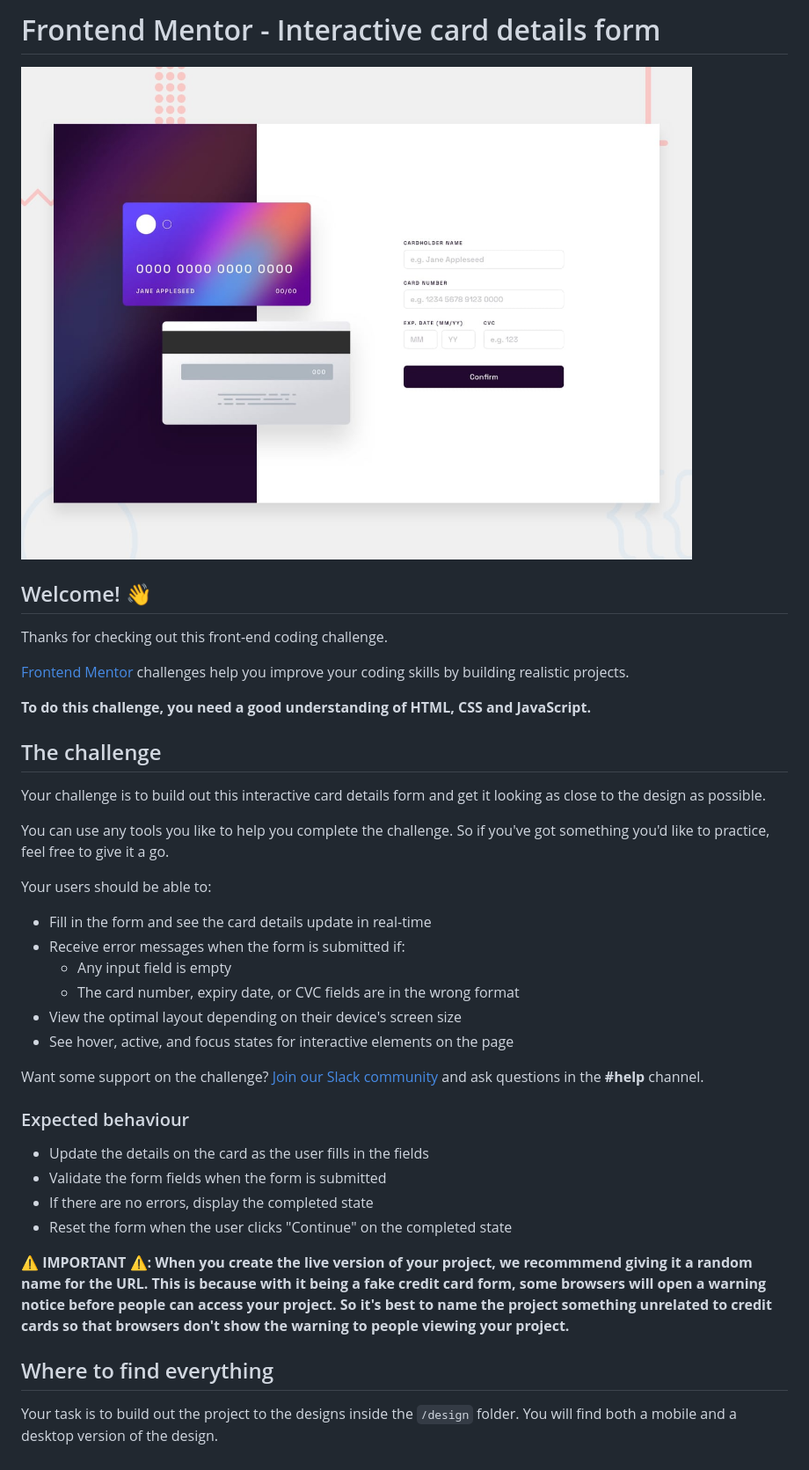
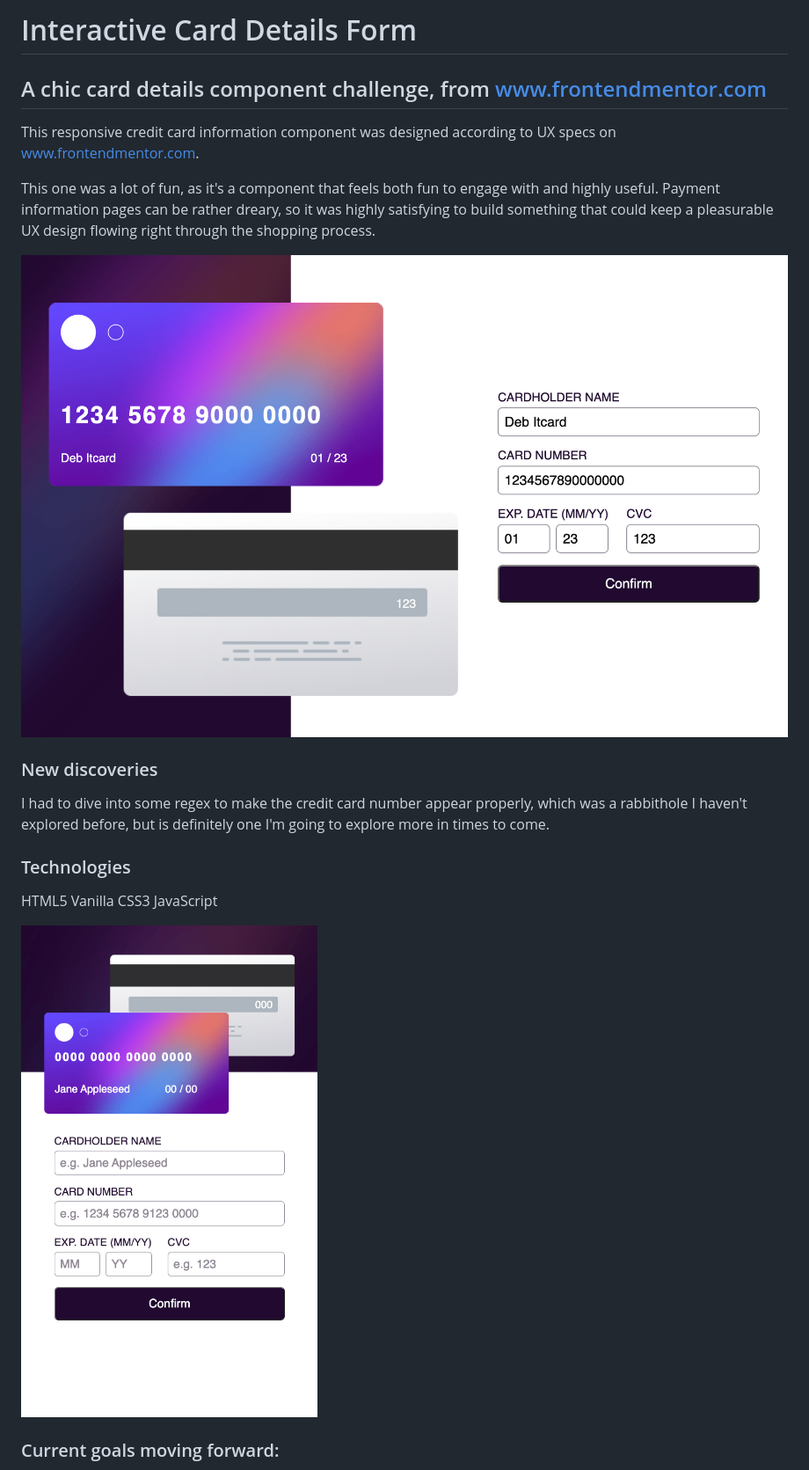
Before and after one commit to OlloClark/interactive-card-details-form, a Markdown page: README.md, the part around the change printed below. Shown: that part at 88% size. GitHub-like rendering; pictures changed too: images/interactive-card-finished.png (added), images/mobile-interactive-card-finished.png (added).

Commit message:
building readme

```diff
--- a/README.md
+++ b/README.md
@@ -1,42 +1,24 @@
-# Frontend Mentor - Interactive card details form
+# Interactive Card Details Form
 
-![Design preview for the Interactive card details form coding challenge](./design/desktop-preview.jpg)
+## A chic card details component challenge, from www.frontendmentor.com
 
-## Welcome! 👋
+This responsive credit card information component was designed according to UX specs on www.frontendmentor.com.
 
-Thanks for checking out this front-end coding challenge.
+This one was a lot of fun, as it's a component that feels both fun to engage with and highly useful. Payment information pages can be rather dreary, so it was highly satisfying to build something that could keep a pleasurable UX design flowing right through the shopping process.
 
-[Frontend Mentor](https://www.frontendmentor.io) challenges help you improve your coding skills by building realistic projects.
+![desktop component view](./images/interactive-card-finished.png)
 
-**To do this challenge, you need a good understanding of HTML, CSS and JavaScript.**
+### New discoveries
 
-## The challenge
+I had to dive into some regex to make the credit card number appear properly, which was a rabbithole I haven't explored before, but is definitely one I'm going to explore more in times to come.
 
-Your challenge is to build out this interactive card details form and get it looking as close to the design as possible.
+### Technologies
 
-You can use any tools you like to help you complete the challenge. So if you've got something you'd like to practice, feel free to give it a go.
+HTML5
+Vanilla CSS3
+JavaScript
 
-Your users should be able to:
+![mobile component view](./images/mobile-interactive-card-finished.png)
 
-- Fill in the form and see the card details update in real-time
-- Receive error messages when the form is submitted if:
-  - Any input field is empty
-  - The card number, expiry date, or CVC fields are in the wrong format
-- View the optimal layout depending on their device's screen size
-- See hover, active, and focus states for interactive elements on the page
+### Current goals moving forward:
 
-Want some support on the challenge? [Join our Slack community](https://www.frontendmentor.io/slack) and ask questions in the **#help** channel.
-
-### Expected behaviour
-
-- Update the details on the card as the user fills in the fields
-- Validate the form fields when the form is submitted
-- If there are no errors, display the completed state
-- Reset the form when the user clicks "Continue" on the completed state
-
-**⚠️ IMPORTANT ⚠️: When you create the live version of your project, we recommmend giving it a random name for the URL. This is because with it being a fake credit card form, some browsers will open a warning notice before people can access your project. So it's best to name the project something unrelated to credit cards so that browsers don't show the warning to people viewing your project.**
-
-## Where to find everything
-
-Your task is to build out the project to the designs inside the `/design` folder. You will find both a mobile and a desktop version of the design.
-
```
Also changed, not shown: other parts of README.md (+3 -63 lines), 1 other file.
